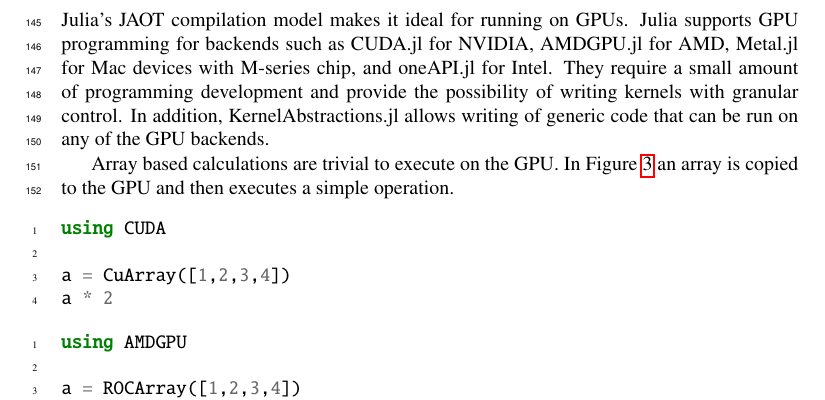
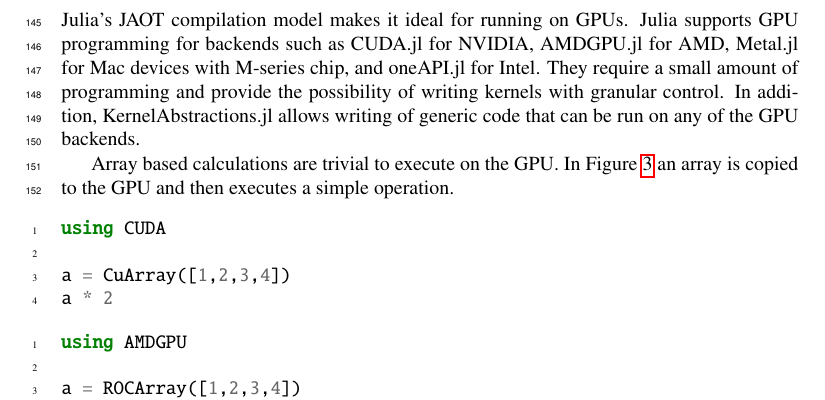
Before and after one commit to graeme-a-stewart/julia-in-hep-chep2024, a LaTeX document (julia-in-hep.tex): part of page 5 of 9, cut so that both start at the same text. Compiled offline with pdfLaTeX.

Commit message:
Updates from Overleaf

```diff
--- a/julia-in-hep.tex
+++ b/julia-in-hep.tex
@@ -285,7 +285,7 @@
 
 \subsection{GPU Programming}
 
-Julia's JAOT compilation model makes it ideal for running on GPUs. Julia supports GPU programming for backends such as CUDA.jl for NVIDIA, AMDGPU.jl for AMD, Metal.jl for Mac devices with M-series chip, and oneAPI.jl for Intel. They require a small amount of programming development and provide the possibility of writing kernels with granular control. In addition, KernelAbstractions.jl allows writing of generic code that can be run on any of the GPU backends.
+Julia's JAOT compilation model makes it ideal for running on GPUs. Julia supports GPU programming for backends such as CUDA.jl for NVIDIA, AMDGPU.jl for AMD, Metal.jl for Mac devices with M-series chip, and oneAPI.jl for Intel. They require a small amount of programming and provide the possibility of writing kernels with granular control. In addition, KernelAbstractions.jl allows writing of generic code that can be run on any of the GPU backends.
 
 Array based calculations are trivial to execute on the GPU. In Figure~\ref{code:arraysgpu} an array is copied to the GPU and then executes a simple operation.
 
```
Also changed, not shown: julia-in-hep.tex (2 more changed lines).
